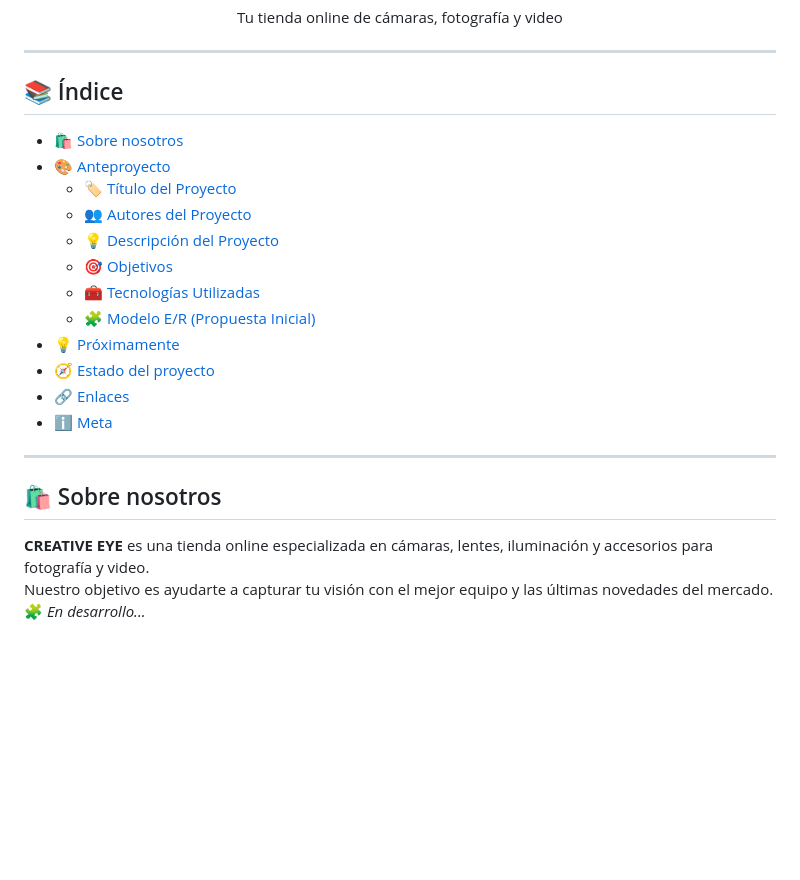
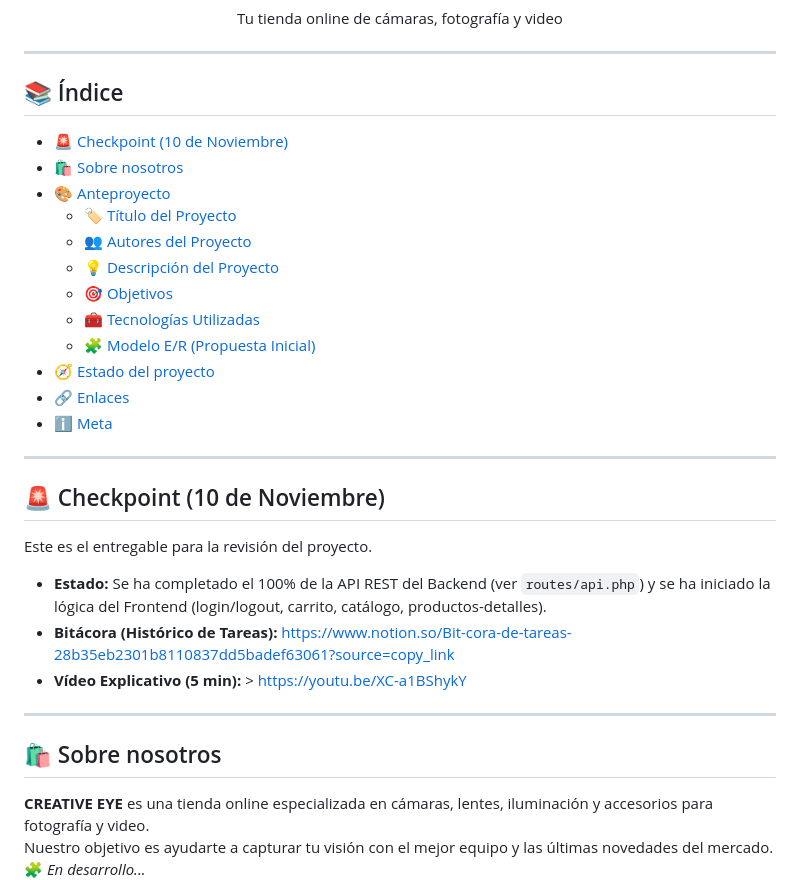
Before and after one commit to bcolomer/creative_eye, a Markdown page: README.md, the part around the change printed below. Rendered like a GitHub page; blank space fills up the shorter version.

```diff
--- a/README.md
+++ b/README.md
@@ -20,6 +20,7 @@
 ---
 
 ## 📚 Índice
+- [🚨 Checkpoint (10 de Noviembre)](#-checkpoint-10-de-noviembre)
 - [🛍️ Sobre nosotros](#️-sobre-nosotros)
 - [🎨 Anteproyecto](#-anteproyecto)
   - [🏷️ Título del Proyecto](#️-título-del-proyecto)
@@ -28,14 +29,23 @@
   - [🎯 Objetivos](#-objetivos)
   - [🧰 Tecnologías Utilizadas](#-tecnologías-utilizadas)
   - [🧩 Modelo E/R (Propuesta Inicial)](#-modelo-er-propuesta-inicial)
-- [💡 Próximamente](#-próximamente)
 - [🧭 Estado del proyecto](#-estado-del-proyecto)
 - [🔗 Enlaces](#-enlaces)
 - [ℹ️ Meta](#ℹ️-meta)
 
 ---
+## 🚨 Checkpoint (10 de Noviembre)
+
+Este es el entregable para la revisión del proyecto.
+
+* **Estado:** Se ha completado el 100% de la API REST del Backend (ver `routes/api.php`) y se ha iniciado la lógica del Frontend (login/logout, carrito, catálogo, productos-detalles).
+* **Bitácora (Histórico de Tareas):** https://www.notion.so/Bit-cora-de-tareas-28b35eb2301b8110837dd5badef63061?source=copy_link
+* **Vídeo Explicativo (5 min):** > https://youtu.be/XC-a1BShykY
+
+---
 
 ## 🛍️ Sobre nosotros
+
 **CREATIVE EYE** es una tienda online especializada en cámaras, lentes, iluminación y accesorios para fotografía y video.
 Nuestro objetivo es ayudarte a capturar tu visión con el mejor equipo y las últimas novedades del mercado.
 🧩 *En desarrollo...*
```
Also changed, not shown: other parts of README.md (+18 -16 lines).
